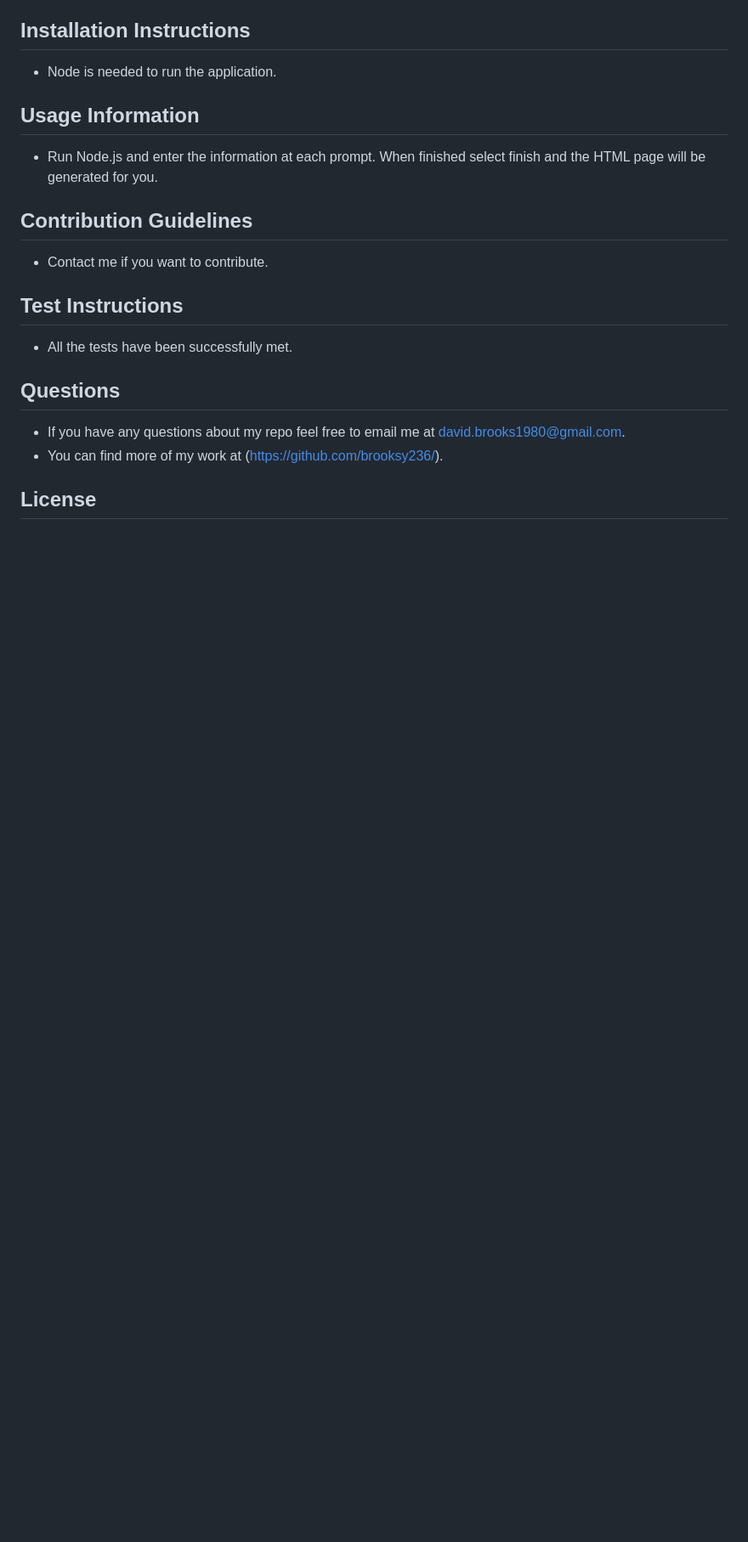
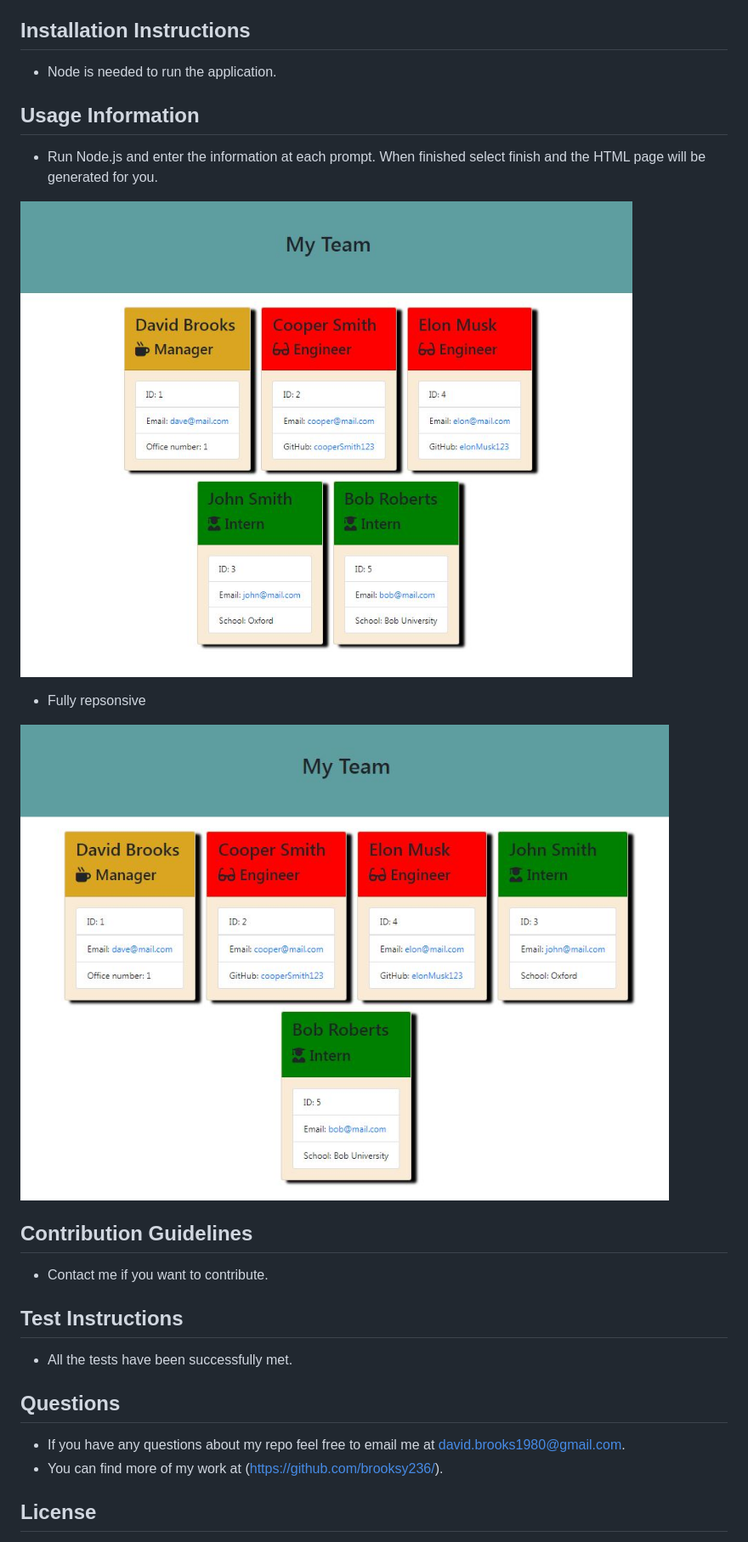
Before and after one commit to brooksy236/Team-Profile-Generator, a Markdown page: README.md, the part around the change. Shown: that part at 85% size. GitHub-like rendering; pictures changed too: assets/screenshot.JPG (added), assets/screenshot2.JPG (added); blank space fills up the shorter version.

Commit message:
updated README and added screenshots and incorporated styling with a css file

```diff
--- a/README.md
+++ b/README.md
@@ -20,6 +20,12 @@
   ## Usage Information
   - Run Node.js and enter the information at each prompt. When finished select finish and the HTML page will be generated for you.
 
+   ![](assets/screenshot.JPG)
+
+   - Fully repsonsive
+
+   ![](assets/screenshot2.JPG)
+
   ## Contribution Guidelines
   - Contact me if you want to contribute.
 
```
Also changed, not shown: AssignmentREADME.md (deleted, +0 -142 lines), 4 other files.
